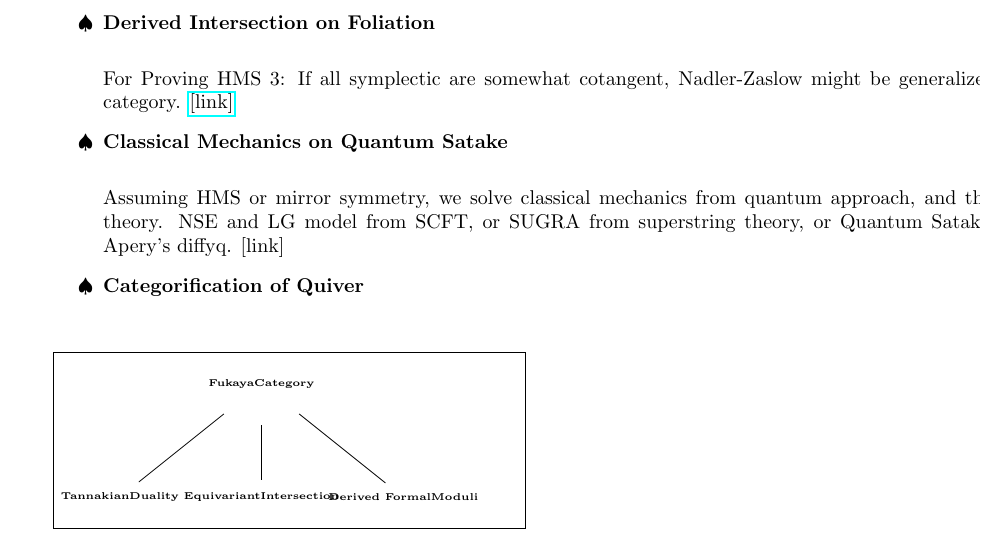
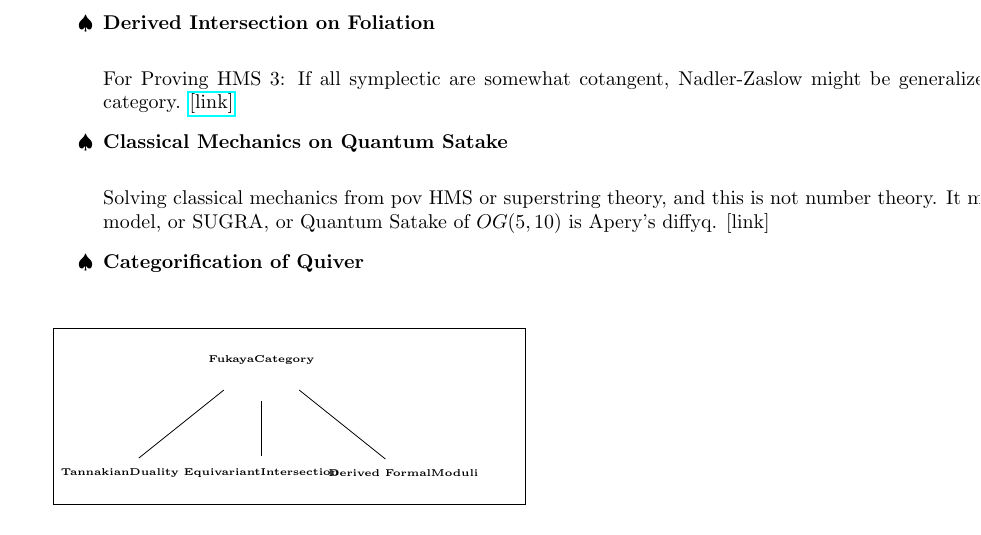
Before and after one commit to kojisunami/kojisunami.github.io, a LaTeX document (index.tex): part of page 1 of 3, cut so that both start at the same text. Compiled offline with pdfLaTeX.

Commit message:
uploading

```diff
--- a/index.tex
+++ b/index.tex
@@ -67,8 +67,8 @@ For Proving HMS 3: If all symplectic are somewhat cotangent, Nadler-Zaslow might
 
 \item \textbf{Classical Mechanics on Quantum Satake} \\
 
-Assuming HMS or mirror symmetry, we solve classical mechanics from quantum approach, and this is not number theory.
-NSE and LG model from SCFT, or SUGRA from superstring theory, or Quantum Satake of $OG(5,10)$ is Apery's diffyq. [link]
+Solving classical mechanics from pov HMS or superstring theory, and this is not number theory.
+It might be NSE, LG model, or SUGRA, or Quantum Satake of $OG(5,10)$ is Apery's diffyq. [link]
 
 \item \textbf{Categorification of Quiver} \\
 
```
Also changed, not shown: 1 other file.
